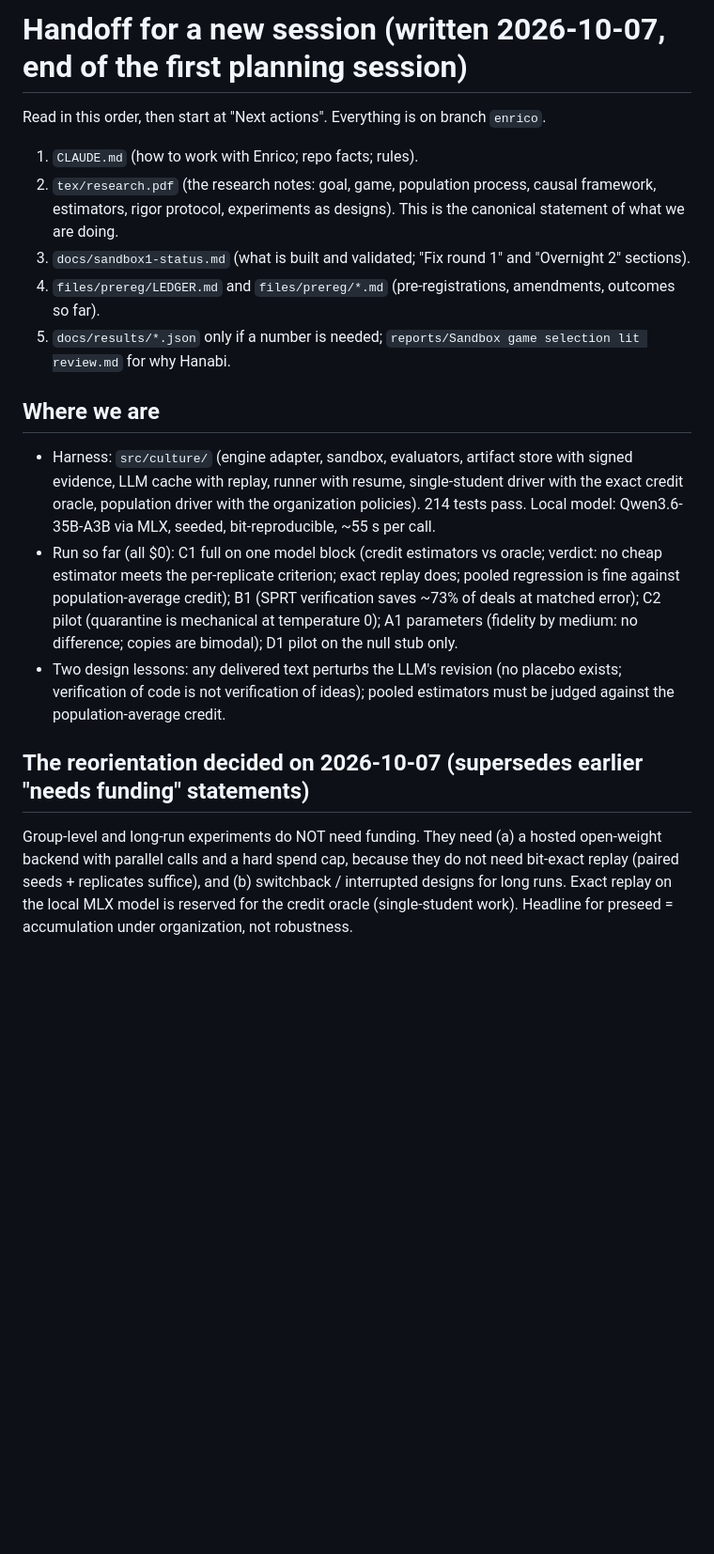
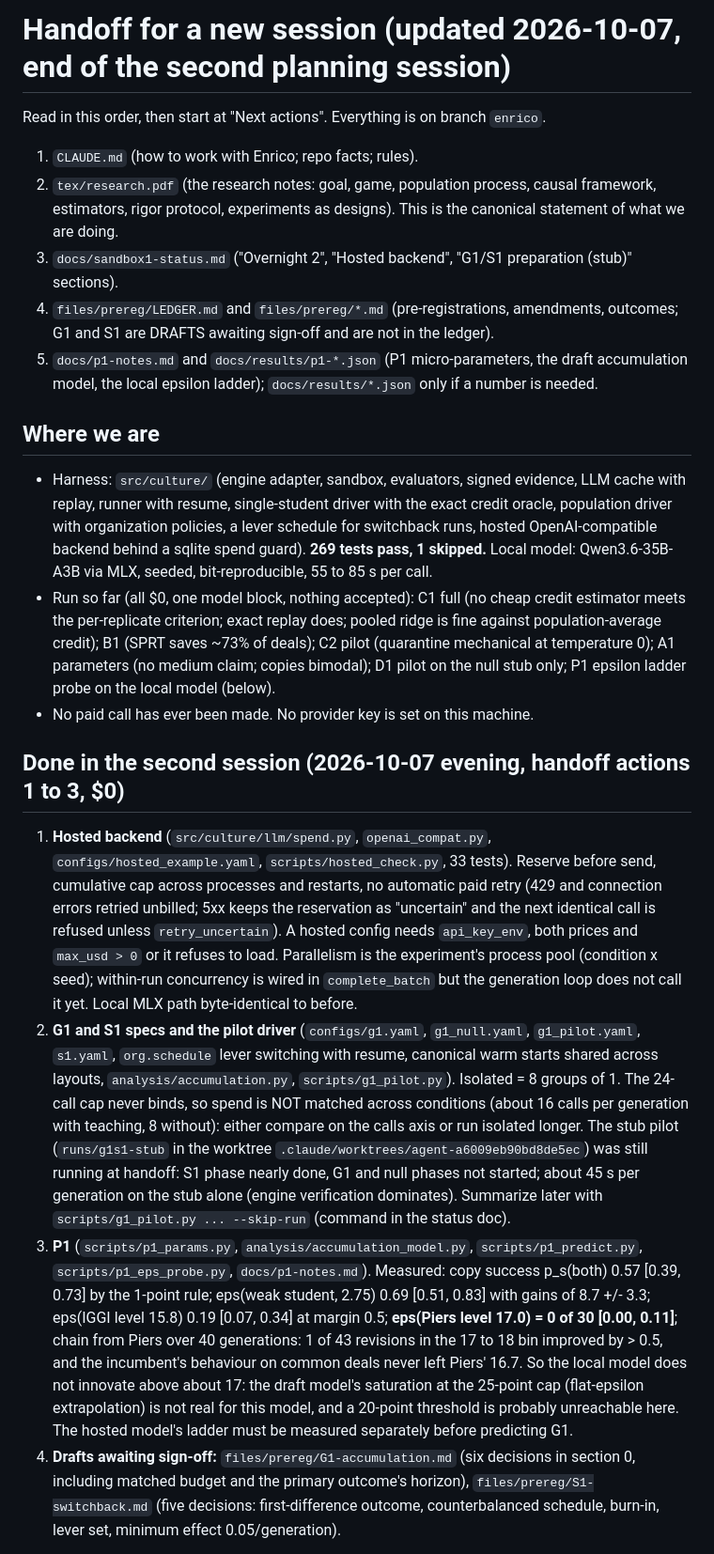
Before and after one commit to diegolgg/millstlabs, a Markdown page: docs/HANDOFF.md, the part around one of its changes. Shown at 94% size. Rendered like a GitHub page; blank space fills up the shorter version.

```diff
--- a/docs/HANDOFF.md
+++ b/docs/HANDOFF.md
@@ -1,30 +1,54 @@
-# Handoff for a new session (written 2026-10-07, end of the first planning session)
+# Handoff for a new session (updated 2026-10-07, end of the second planning session)
 
 Read in this order, then start at "Next actions". Everything is on branch `enrico`.
 
 1. `CLAUDE.md` (how to work with Enrico; repo facts; rules).
 2. `tex/research.pdf` (the research notes: goal, game, population process, causal framework, estimators, rigor
    protocol, experiments as designs). This is the canonical statement of what we are doing.
-3. `docs/sandbox1-status.md` (what is built and validated; "Fix round 1" and "Overnight 2" sections).
-4. `files/prereg/LEDGER.md` and `files/prereg/*.md` (pre-registrations, amendments, outcomes so far).
-5. `docs/results/*.json` only if a number is needed; `reports/Sandbox game selection lit review.md` for why Hanabi.
+3. `docs/sandbox1-status.md` ("Overnight 2", "Hosted backend", "G1/S1 preparation (stub)" sections).
+4. `files/prereg/LEDGER.md` and `files/prereg/*.md` (pre-registrations, amendments, outcomes; G1 and S1 are DRAFTS
+   awaiting sign-off and are not in the ledger).
+5. `docs/p1-notes.md` and `docs/results/p1-*.json` (P1 micro-parameters, the draft accumulation model, the local
+   epsilon ladder); `docs/results/*.json` only if a number is needed.
 
 ## Where we are
 
-- Harness: `src/culture/` (engine adapter, sandbox, evaluators, artifact store with signed evidence, LLM cache with
-  replay, runner with resume, single-student driver with the exact credit oracle, population driver with the
-  organization policies). 214 tests pass. Local model: Qwen3.6-35B-A3B via MLX, seeded, bit-reproducible, ~55 s per call.
-- Run so far (all $0): C1 full on one model block (credit estimators vs oracle; verdict: no cheap estimator meets the
-  per-replicate criterion; exact replay does; pooled regression is fine against population-average credit); B1 (SPRT
-  verification saves ~73% of deals at matched error); C2 pilot (quarantine is mechanical at temperature 0); A1
-  parameters (fidelity by medium: no difference; copies are bimodal); D1 pilot on the null stub only.
-- Two design lessons: any delivered text perturbs the LLM's revision (no placebo exists; verification of code is not
-  verification of ideas); pooled estimators must be judged against the population-average credit.
+- Harness: `src/culture/` (engine adapter, sandbox, evaluators, signed evidence, LLM cache with replay, runner with
+  resume, single-student driver with the exact credit oracle, population driver with organization policies, a lever
+  schedule for switchback runs, hosted OpenAI-compatible backend behind a sqlite spend guard). **269 tests pass,
+  1 skipped.** Local model: Qwen3.6-35B-A3B via MLX, seeded, bit-reproducible, 55 to 85 s per call.
+- Run so far (all $0, one model block, nothing accepted): C1 full (no cheap credit estimator meets the per-replicate
+  criterion; exact replay does; pooled ridge is fine against population-average credit); B1 (SPRT saves ~73% of
+  deals); C2 pilot (quarantine mechanical at temperature 0); A1 parameters (no medium claim; copies bimodal); D1 pilot
+  on the null stub only; P1 epsilon ladder probe on the local model (below).
+- No paid call has ever been made. No provider key is set on this machine.
 
-## The reorientation decided on 2026-10-07 (supersedes earlier "needs funding" statements)
+## Done in the second session (2026-10-07 evening, handoff actions 1 to 3, $0)
 
-Group-level and long-run experiments do NOT need funding. They need (a) a hosted open-weight backend with parallel
-calls and a hard spend cap, because they do not need bit-exact replay (paired seeds + replicates suffice), and
-(b) switchback / interrupted designs for long runs. Exact replay on the local MLX model is reserved for the credit
-oracle (single-student work). Headline for preseed = accumulation under organization, not robustness.
+1. **Hosted backend** (`src/culture/llm/spend.py`, `openai_compat.py`, `configs/hosted_example.yaml`,
+   `scripts/hosted_check.py`, 33 tests). Reserve before send, cumulative cap across processes and restarts, no
+   automatic paid retry (429 and connection errors retried unbilled; 5xx keeps the reservation as "uncertain" and the
+   next identical call is refused unless `retry_uncertain`). A hosted config needs `api_key_env`, both prices and
+   `max_usd > 0` or it refuses to load. Parallelism is the experiment's process pool (condition x seed); within-run
+   concurrency is wired in `complete_batch` but the generation loop does not call it yet. Local MLX path
+   byte-identical to before.
+2. **G1 and S1 specs and the pilot driver** (`configs/g1.yaml`, `g1_null.yaml`, `g1_pilot.yaml`, `s1.yaml`,
+   `org.schedule` lever switching with resume, canonical warm starts shared across layouts,
+   `analysis/accumulation.py`, `scripts/g1_pilot.py`). Isolated = 8 groups of 1. The 24-call cap never binds, so
+   spend is NOT matched across conditions (about 16 calls per generation with teaching, 8 without): either compare on
+   the calls axis or run isolated longer. The stub pilot (`runs/g1s1-stub` in the worktree
+   `.claude/worktrees/agent-a6009eb90bd8de5ec`) was still running at handoff: S1 phase nearly done, G1 and null
+   phases not started; about 45 s per generation on the stub alone (engine verification dominates).
+   Summarize later with `scripts/g1_pilot.py ... --skip-run` (command in the status doc).
+3. **P1** (`scripts/p1_params.py`, `analysis/accumulation_model.py`, `scripts/p1_predict.py`,
+   `scripts/p1_eps_probe.py`, `docs/p1-notes.md`). Measured: copy success p_s(both) 0.57 [0.39, 0.73] by the 1-point
+   rule; eps(weak student, 2.75) 0.69 [0.51, 0.83] with gains of 8.7 +/- 3.3; eps(IGGI level 15.8) 0.19 [0.07, 0.34]
+   at margin 0.5; **eps(Piers level 17.0) = 0 of 30 [0.00, 0.11]**; chain from Piers over 40 generations: 1 of 43
+   revisions in the 17 to 18 bin improved by > 0.5, and the incumbent's behaviour on common deals never left
+   Piers' 16.7. So the local model does not innovate above about 17: the draft model's saturation at the 25-point
+   cap (flat-epsilon extrapolation) is not real for this model, and a 20-point threshold is probably unreachable
+   here. The hosted model's ladder must be measured separately before predicting G1.
+4. **Drafts awaiting sign-off:** `files/prereg/G1-accumulation.md` (six decisions in section 0, including matched
+   budget and the primary outcome's horizon), `files/prereg/S1-switchback.md` (five decisions: first-difference
+   outcome, counterbalanced schedule, burn-in, lever set, minimum effect 0.05/generation).
 
```
Also changed, not shown: other parts of docs/HANDOFF.md (+23 -44 lines).
